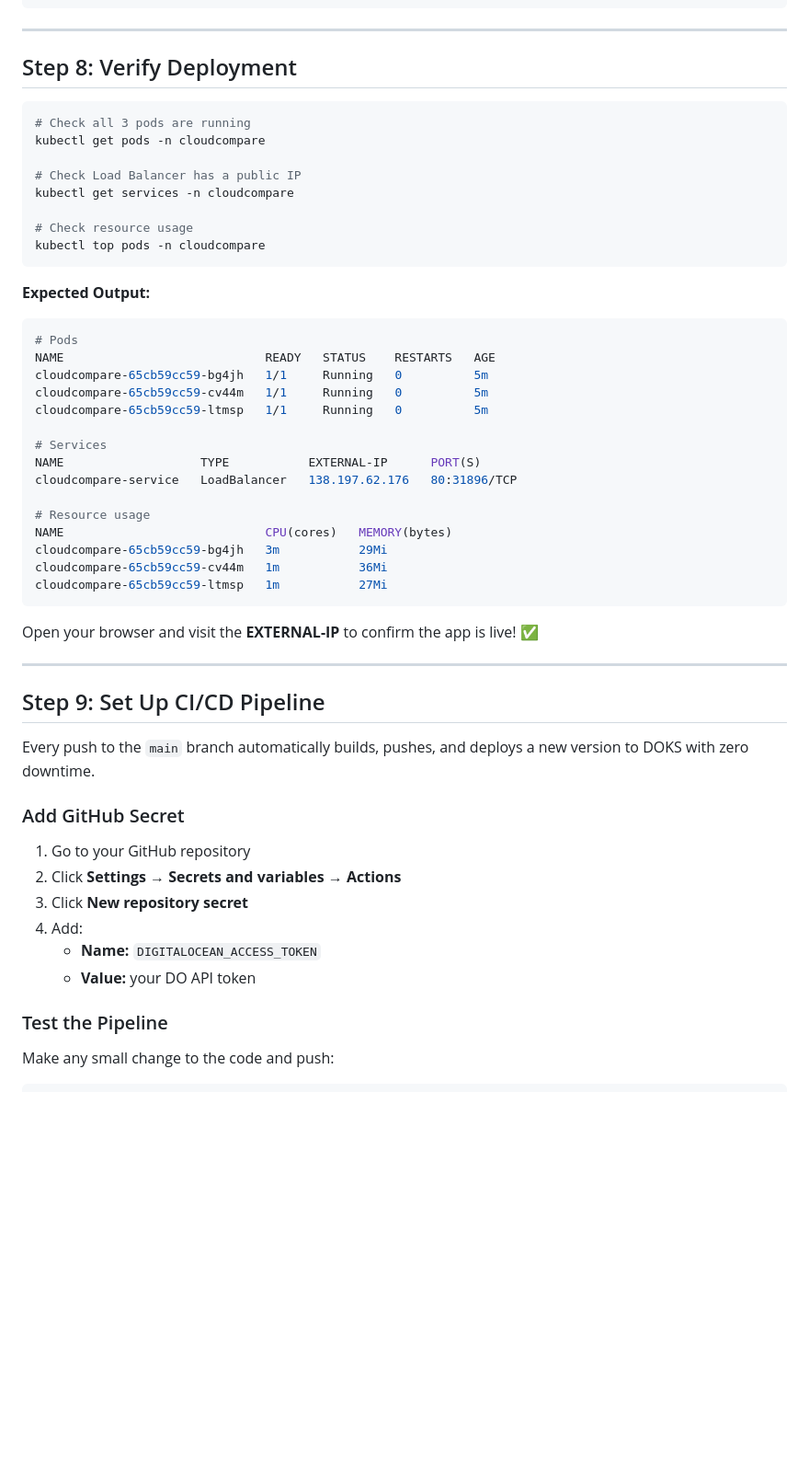
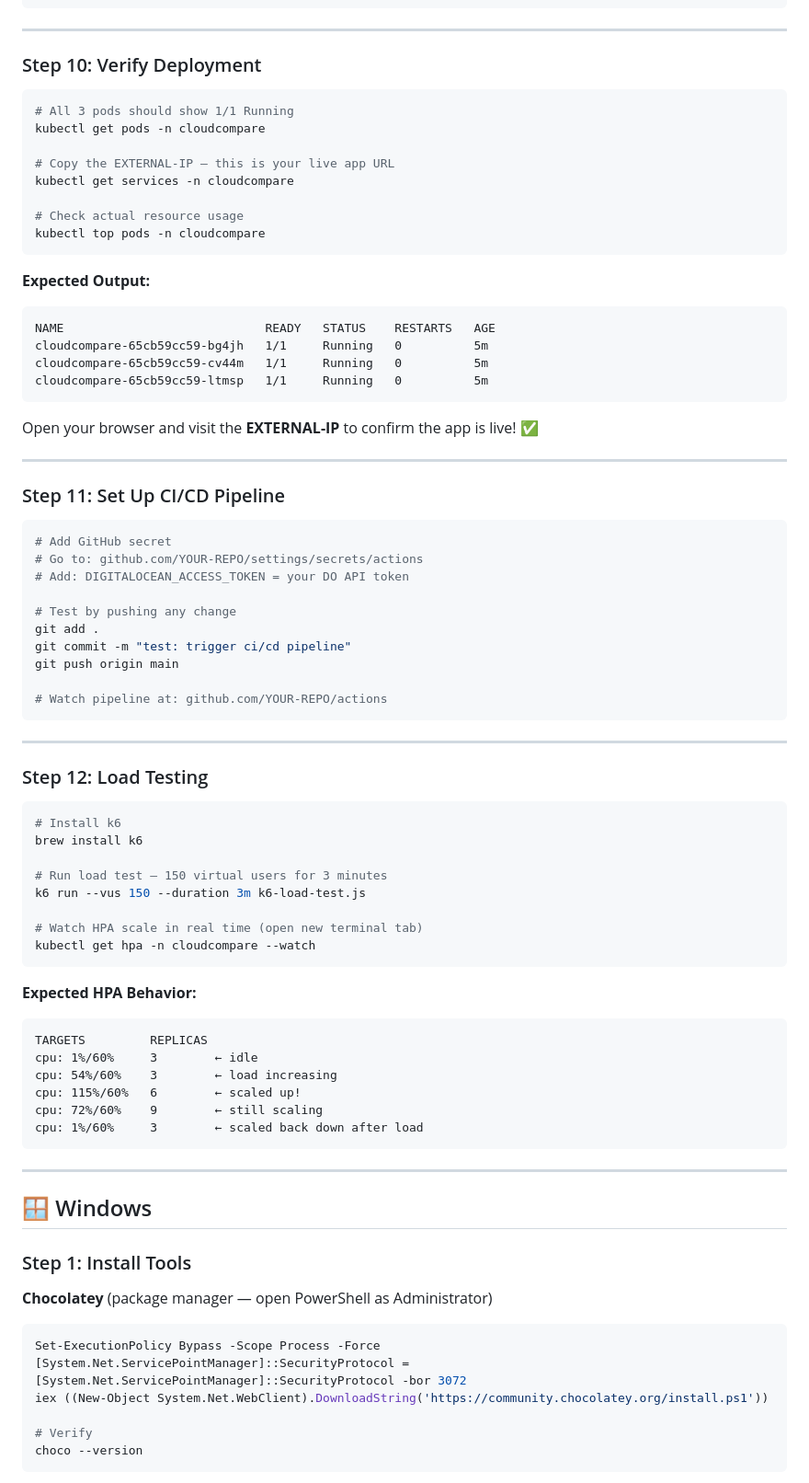
Before and after one commit to Poojamandava-DO/cloudcompare, a Markdown page: docs/SETUP.md, the part around one of its changes. Shown at 92% size. GitHub-like rendering; blank space fills up the shorter version.

Commit message:
docs: rewrite setup guide with OS-specific sections

````diff
--- a/docs/SETUP.md
+++ b/docs/SETUP.md
@@ -400,53 +250,81 @@ cloudcompare-hpa   Deployment/cloudcompare   cpu: 1%/60%   3         10        3
 
 ---
 
-## Step 8: Verify Deployment
+### Step 10: Verify Deployment
 ```bash
-# Check all 3 pods are running
+# All 3 pods should show 1/1 Running
 kubectl get pods -n cloudcompare
 
-# Check Load Balancer has a public IP
+# Copy the EXTERNAL-IP — this is your live app URL
 kubectl get services -n cloudcompare
 
-# Check resource usage
+# Check actual resource usage
 kubectl top pods -n cloudcompare
 ```
 
 **Expected Output:**
-```bash
-# Pods
+```
 NAME                            READY   STATUS    RESTARTS   AGE
 cloudcompare-65cb59cc59-bg4jh   1/1     Running   0          5m
 cloudcompare-65cb59cc59-cv44m   1/1     Running   0          5m
 cloudcompare-65cb59cc59-ltmsp   1/1     Running   0          5m
-
-# Services
-NAME                   TYPE           EXTERNAL-IP      PORT(S)
-cloudcompare-service   LoadBalancer   138.197.62.176   80:31896/TCP
-
-# Resource usage
-NAME                            CPU(cores)   MEMORY(bytes)
-cloudcompare-65cb59cc59-bg4jh   3m           29Mi
-cloudcompare-65cb59cc59-cv44m   1m           36Mi
-cloudcompare-65cb59cc59-ltmsp   1m           27Mi
 ```
 
 Open your browser and visit the **EXTERNAL-IP** to confirm the app is live! ✅
 
 ---
 
-## Step 9: Set Up CI/CD Pipeline
+### Step 11: Set Up CI/CD Pipeline
+```bash
+# Add GitHub secret
+# Go to: github.com/YOUR-REPO/settings/secrets/actions
+# Add: DIGITALOCEAN_ACCESS_TOKEN = your DO API token
 
-Every push to the `main` branch automatically builds, pushes, and deploys a new version to DOKS with zero downtime.
+# Test by pushing any change
+git add .
+git commit -m "test: trigger ci/cd pipeline"
+git push origin main
 
-### Add GitHub Secret
-1. Go to your GitHub repository
-2. Click **Settings** → **Secrets and variables** → **Actions**
-3. Click **New repository secret**
-4. Add:
-   - **Name:** `DIGITALOCEAN_ACCESS_TOKEN`
-   - **Value:** your DO API token
+# Watch pipeline at: github.com/YOUR-REPO/actions
+```
 
-### Test the Pipeline
-Make any small change to the code and push:
+---
+
+### Step 12: Load Testing
 ```bash
+# Install k6
+brew install k6
+
+# Run load test — 150 virtual users for 3 minutes
+k6 run --vus 150 --duration 3m k6-load-test.js
+
+# Watch HPA scale in real time (open new terminal tab)
+kubectl get hpa -n cloudcompare --watch
+```
+
+**Expected HPA Behavior:**
+```
+TARGETS         REPLICAS
+cpu: 1%/60%     3        ← idle
+cpu: 54%/60%    3        ← load increasing
+cpu: 115%/60%   6        ← scaled up!
+cpu: 72%/60%    9        ← still scaling
+cpu: 1%/60%     3        ← scaled back down after load
+```
+
+---
+
+## 🪟 Windows
+
+### Step 1: Install Tools
+
+**Chocolatey** (package manager — open PowerShell as Administrator)
+```powershell
+Set-ExecutionPolicy Bypass -Scope Process -Force
+[System.Net.ServicePointManager]::SecurityProtocol = [System.Net.ServicePointManager]::SecurityProtocol -bor 3072
+iex ((New-Object System.Net.WebClient).DownloadString('https://community.chocolatey.org/install.ps1'))
+
+# Verify
+choco --version
+```
+
````
Also changed, not shown: other parts of docs/SETUP.md (+394 -256 lines).
